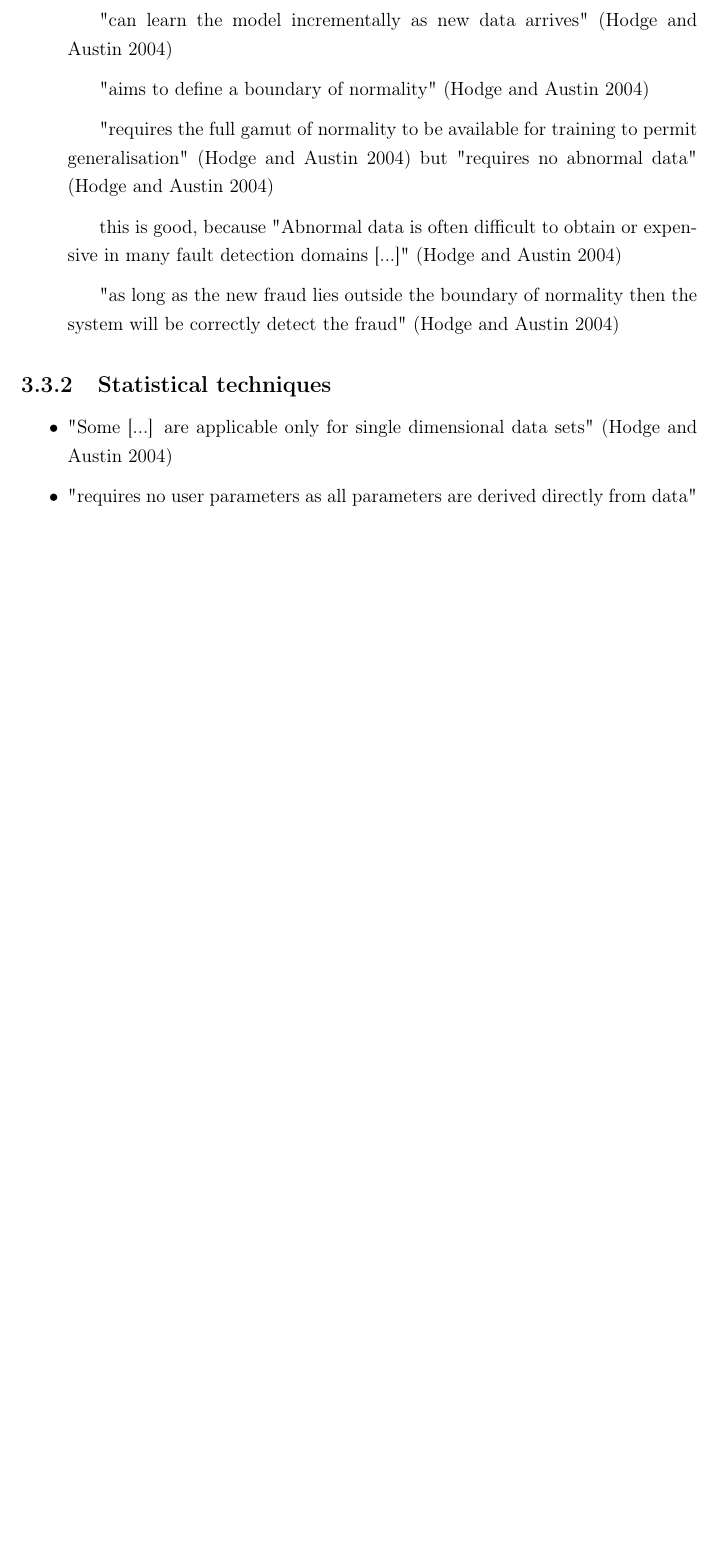
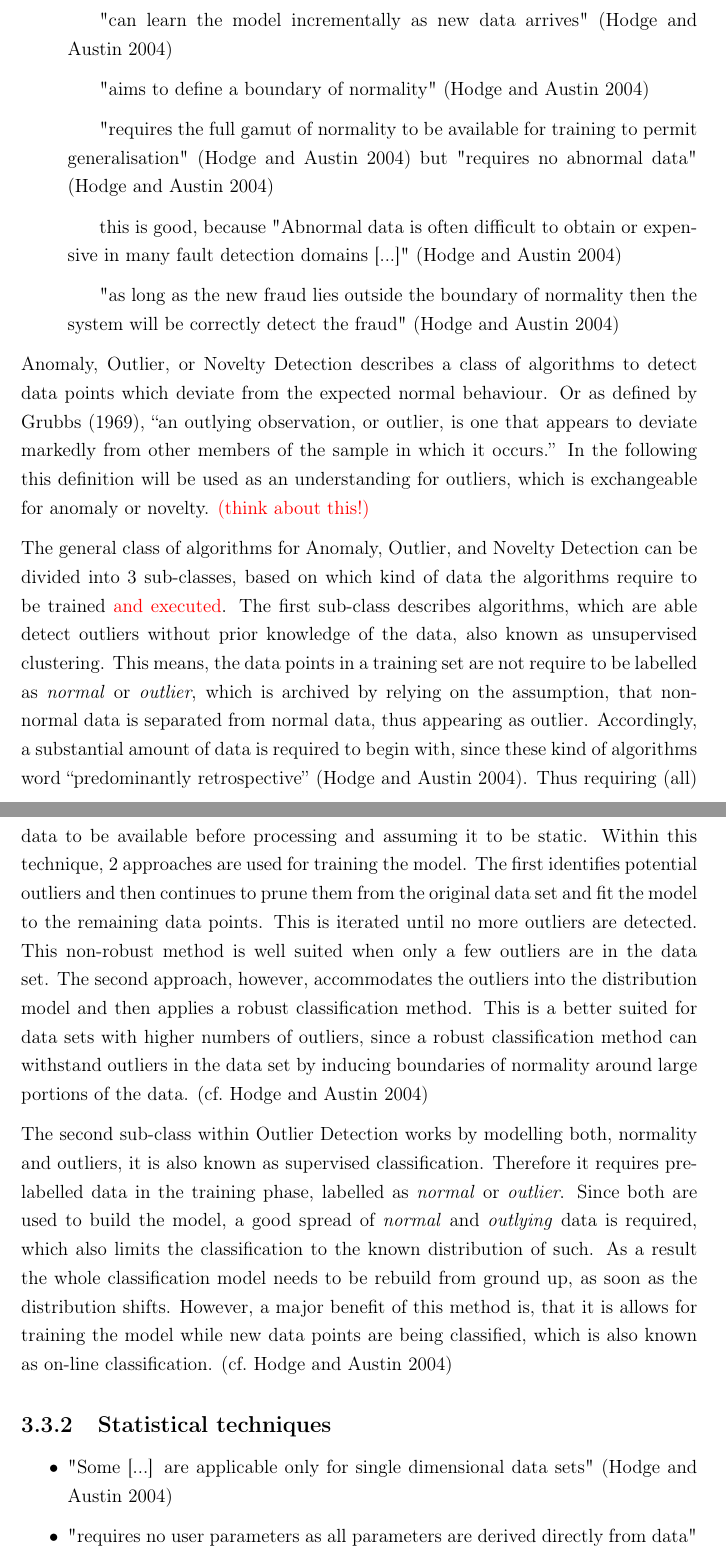
Before and after one commit to FreakyBytes/master-thesis, a LaTeX thesis (tex/master-thesis-peters.tex, which reads tex/chapter/200-background-network.tex): part of page 26 of 55 before the commit and two parts of pages 26 and 27 of 56 after it, the two joined at a grey line, cut so that both start at the same text, the shorter picture padded with empty space. Compiled offline with pdfLaTeX.

Commit message:
beginning of anomality algo class

```diff
--- a/tex/chapter/200-background-network.tex
+++ b/tex/chapter/200-background-network.tex
@@ -191,8 +197,31 @@ The data analysis commonly includes functions like traffic profiling, correlatio
 
 	\end{itemize}
 
-	\subsection{Statistical techniques}
-	\label{sec:background:network:novelty:stat}
+Anomaly, Outlier, or Novelty Detection describes a class of algorithms to detect data points which deviate from the expected normal behaviour.
+Or as defined by \textcite{Grubbs1969}, \enquote{an outlying observation, or outlier, is one that appears to deviate markedly from other members of the sample in which it occurs.}
+In the following this definition will be used as an understanding for outliers, which is exchangeable for anomaly or novelty. \alert{(think about this!)}
+
+The general class of algorithms for Anomaly, Outlier, and Novelty Detection can be divided into 3 sub-classes, based on which kind of data the algorithms require to be trained\alert{~and executed}.
+The first sub-class describes algorithms, which are able detect outliers without prior knowledge of the data, also known as unsupervised clustering.
+This means, the data points in a training set are not require to be labelled as \emph{normal} or \emph{outlier}, which is archived by relying on the assumption, that non-normal data is separated from normal data, thus appearing as outlier.
+Accordingly, a substantial amount of data is required to begin with, since these kind of algorithms word \enquote{predominantly retrospective} \parencite{Hodge2004}.
+Thus requiring (all) data to be available before processing and assuming it to be static.
+Within this technique, 2 approaches  are used for training the model.
+The first identifies potential outliers and then continues to prune them from the original data set and fit the model to the remaining data points. This is iterated until no more outliers are detected. This non-robust method is well suited when only a few outliers are in the data set.
+The second approach, however, accommodates the outliers into the distribution model and then applies a robust classification method. This is a better suited for data sets with higher numbers of outliers, since a robust classification method can withstand outliers in the data set by inducing boundaries of normality around large portions of the data. \parencite[cf.][]{Hodge2004}
+
+The second sub-class within Outlier Detection works by modelling both, normality and outliers, it is also known as supervised classification.
+Therefore it requires pre-labelled data in the training phase, labelled as \emph{normal} or \emph{outlier}. Since both are used to build the model, a good spread of \emph{normal} and \emph{outlying} data is required, which also limits the classification to the known distribution of such.
+As a result the whole classification model needs to be rebuild from ground up, as soon as the distribution shifts.
+However, a major benefit of this method is, that it is allows for training the model while new data points are being classified, which is also known as on-line classification. \parencite[cf.][]{Hodge2004}
+
+
+
+
+
+% ------------------------------------------------------------------------------
+\subsection{Statistical techniques}
+\label{sec:background:network:novelty:stat}
 
 	\begin{itemize}
 		\item "Some [...] are applicable only for single dimensional data sets" \parencite{Hodge2004}
```
Also changed, not shown: tex/chapter/200-background-network.tex (12 more changed lines).
